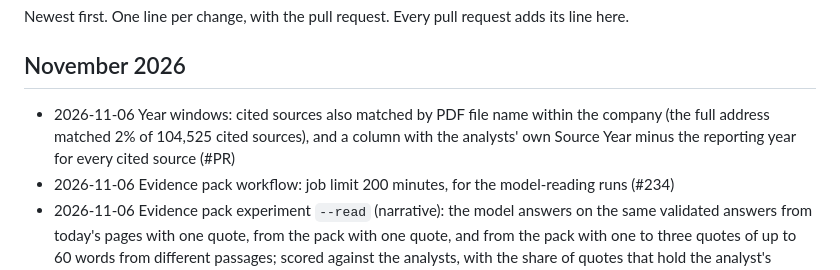
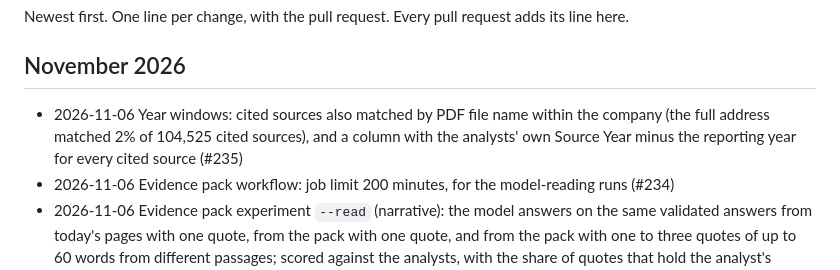
Before and after one commit to led2192/wba-link-monitor, a Markdown page: docs/CHANGELOG.md, the part around the change. Rendered like a GitHub page.

Commit message:
Changelog: PR number
Co-Authored-By: Claude Opus 5.5 <noreply@anthropic.com>
Claude-Session: https://claude.ai/code/session_01FtoGaTiEddbS5DwvCG511y

```diff
--- a/docs/CHANGELOG.md
+++ b/docs/CHANGELOG.md
@@ -3,7 +3,7 @@
 Newest first. One line per change, with the pull request. Every pull request adds its line here.
 
 ## November 2026
-- 2026-11-06 Year windows: cited sources also matched by PDF file name within the company (the full address matched 2% of 104,525 cited sources), and a column with the analysts' own Source Year minus the reporting year for every cited source (#PR)
+- 2026-11-06 Year windows: cited sources also matched by PDF file name within the company (the full address matched 2% of 104,525 cited sources), and a column with the analysts' own Source Year minus the reporting year for every cited source (#235)
 - 2026-11-06 Evidence pack workflow: job limit 200 minutes, for the model-reading runs (#234)
 - 2026-11-06 Evidence pack experiment `--read` (narrative): the model answers on the same validated answers from today's pages with one quote, from the pack with one quote, and from the pack with one to three quotes of up to 60 words from different passages; scored against the analysts, with the share of quotes that hold the analyst's evidence. The first pack run (6 Nov) put the evidence in front of the reader for 84% of narrative answers against 70% today; numbers stay on pages (57% against 70%) (#233)
 - 2026-11-06 Year windows experiment (`year_window_eval.py`, manual): per attribute, where the documents the analysts cited sit against today's window (the year's documents and the next), and the narrowest window holding 95% of them, so period attributes (revenue) and standing ones (a policy from the year before) can get their own window later; read-only (#232)
```
